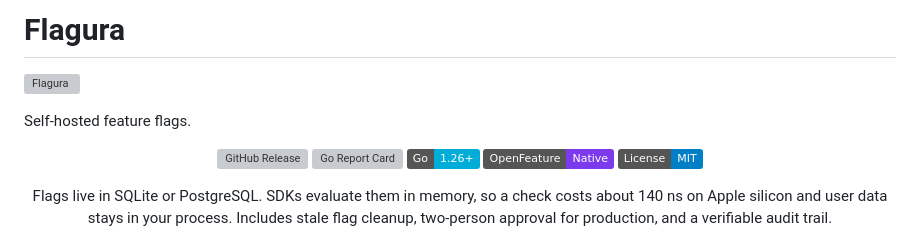
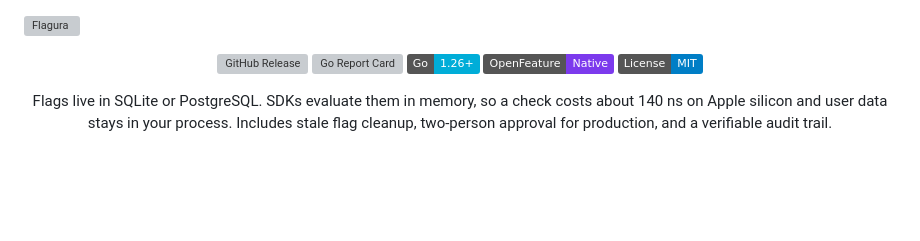
Before and after one commit to dhawalhost/flagura, a Markdown page: README.md, the part around one of its changes. GitHub-like rendering; badges without logos; blank space fills up the shorter version; grey boxes are pictures that could not be loaded.

```diff
--- a/README.md
+++ b/README.md
@@ -1,5 +1,3 @@
-# Flagura
-
 <p>
   <picture>
     <source media="(prefers-color-scheme: dark)" srcset="web/static/img/flagura-logo-plain-dark.svg">
@@ -7,7 +5,5 @@
   </picture>
 </p>
-
-Self-hosted feature flags.
 
 <div align="center">
 
```
Also changed, not shown: other parts of README.md (+1 -1 lines).
